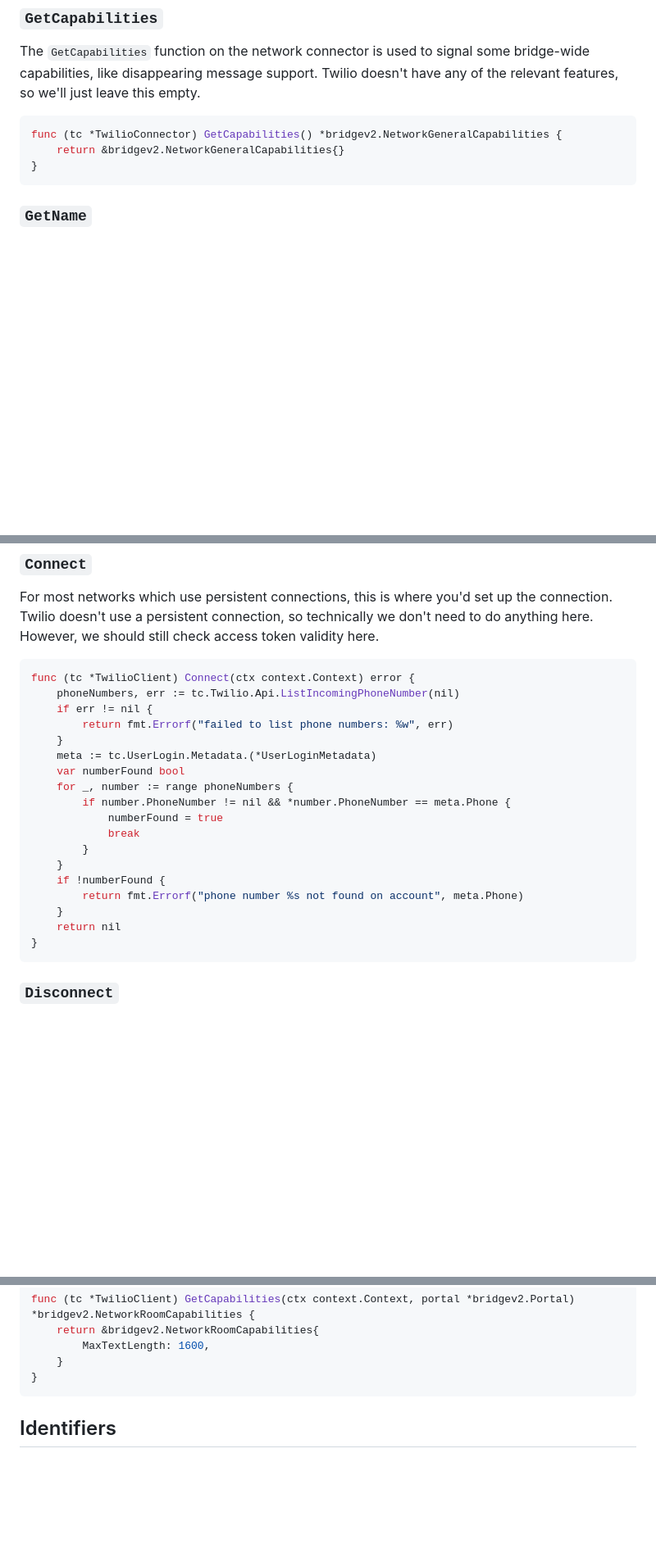
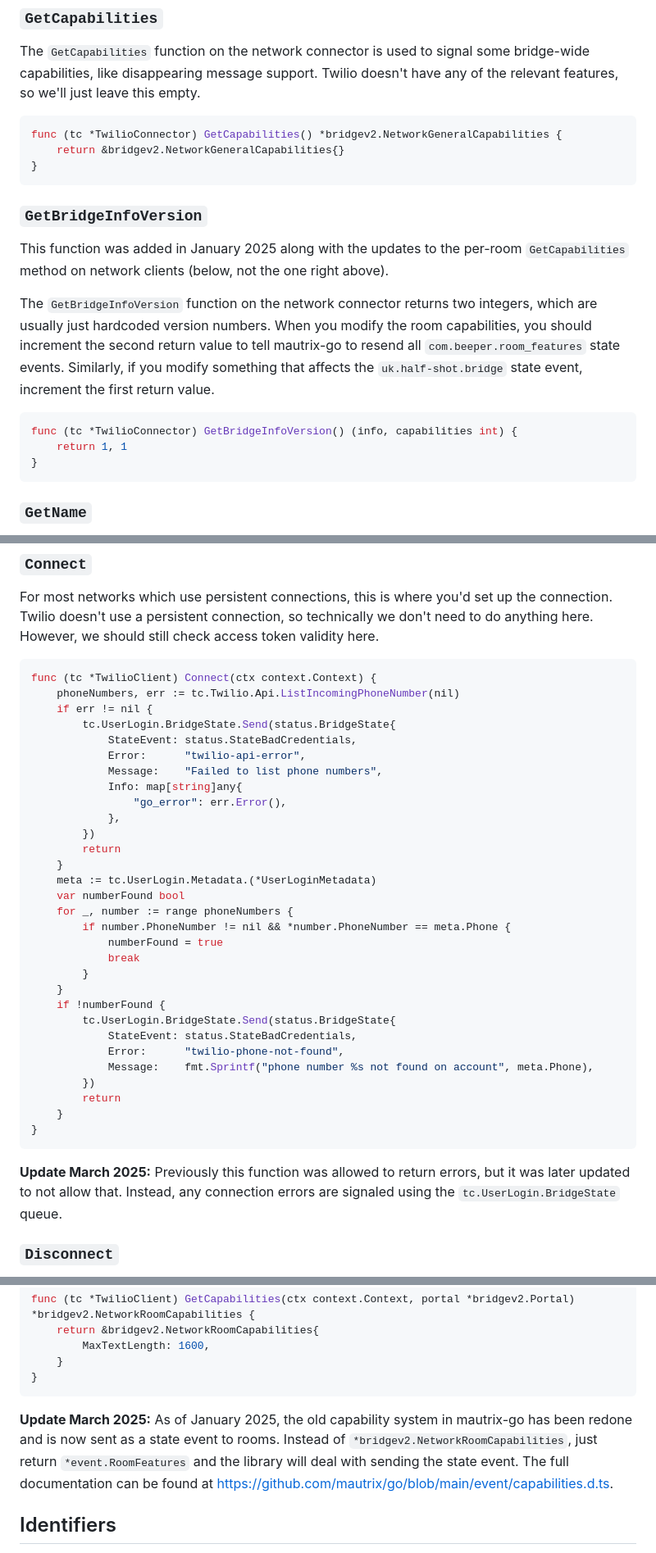
Before and after one commit to maunium/mau.fi, a Markdown page: blog/posts/2024-07-08-megabridge-twilio.md, 3 parts joined by grey strips. Shown at 82% size. Rendered like a GitHub page; blank space fills up the shorter version.

Commit message:
Update twilio post with new capability system

````diff
--- a/blog/posts/2024-07-08-megabridge-twilio.md
+++ b/blog/posts/2024-07-08-megabridge-twilio.md
@@ -115,6 +115,23 @@ have any of the relevant features, so we'll just leave this empty.
 ```go
 func (tc *TwilioConnector) GetCapabilities() *bridgev2.NetworkGeneralCapabilities {
 	return &bridgev2.NetworkGeneralCapabilities{}
+}
+```
+
+### `GetBridgeInfoVersion`
+This function was added in January 2025 along with the updates to the per-room
+`GetCapabilities` method on network clients (below, not the one right above).
+
+The `GetBridgeInfoVersion` function on the network connector returns two
+integers, which are usually just hardcoded version numbers. When you modify the
+room capabilities, you should increment the second return value to tell
+mautrix-go to resend all `com.beeper.room_features` state events. Similarly, if
+you modify something that affects the `uk.half-shot.bridge` state event,
+increment the first return value.
+
+```go
+func (tc *TwilioConnector) GetBridgeInfoVersion() (info, capabilities int) {
+	return 1, 1
 }
 ```
 
@@ -312,10 +329,18 @@ don't need to do anything here. However, we should still check access token
 validity here.
 
 ```go
-func (tc *TwilioClient) Connect(ctx context.Context) error {
+func (tc *TwilioClient) Connect(ctx context.Context) {
 	phoneNumbers, err := tc.Twilio.Api.ListIncomingPhoneNumber(nil)
 	if err != nil {
-		return fmt.Errorf("failed to list phone numbers: %w", err)
+		tc.UserLogin.BridgeState.Send(status.BridgeState{
+			StateEvent: status.StateBadCredentials,
+			Error:      "twilio-api-error",
+			Message:    "Failed to list phone numbers",
+			Info: map[string]any{
+				"go_error": err.Error(),
+			},
+		})
+		return
 	}
 	meta := tc.UserLogin.Metadata.(*UserLoginMetadata)
 	var numberFound bool
@@ -326,11 +351,19 @@ func (tc *TwilioClient) Connect(ctx context.Context) error {
 		}
 	}
 	if !numberFound {
-		return fmt.Errorf("phone number %s not found on account", meta.Phone)
+		tc.UserLogin.BridgeState.Send(status.BridgeState{
+			StateEvent: status.StateBadCredentials,
+			Error:      "twilio-phone-not-found",
+			Message:    fmt.Sprintf("phone number %s not found on account", meta.Phone),
+		})
+		return
 	}
-	return nil
 }
 ```
+
+**Update March 2025:** Previously this function was allowed to return errors,
+but it was later updated to not allow that. Instead, any connection errors are
+signaled using the `tc.UserLogin.BridgeState` queue.
 
 ### `Disconnect`
 For networks with persistent connections, Disconnect should tear down the
@@ -382,6 +415,12 @@ func (tc *TwilioClient) GetCapabilities(ctx context.Context, portal *bridgev2.Po
 	}
 }
 ```
+
+**Update March 2025:** As of January 2025, the old capability system in
+mautrix-go has been redone and is now sent as a state event to rooms. Instead
+of `*bridgev2.NetworkRoomCapabilities`, just return `*event.RoomFeatures` and
+the library will deal with sending the state event. The full documentation can
+be found at <https://github.com/mautrix/go/blob/main/event/capabilities.d.ts>.
 
 ## Identifiers
 Before we get to the next functions in `NetworkAPI`, we'll need to cover network
````
